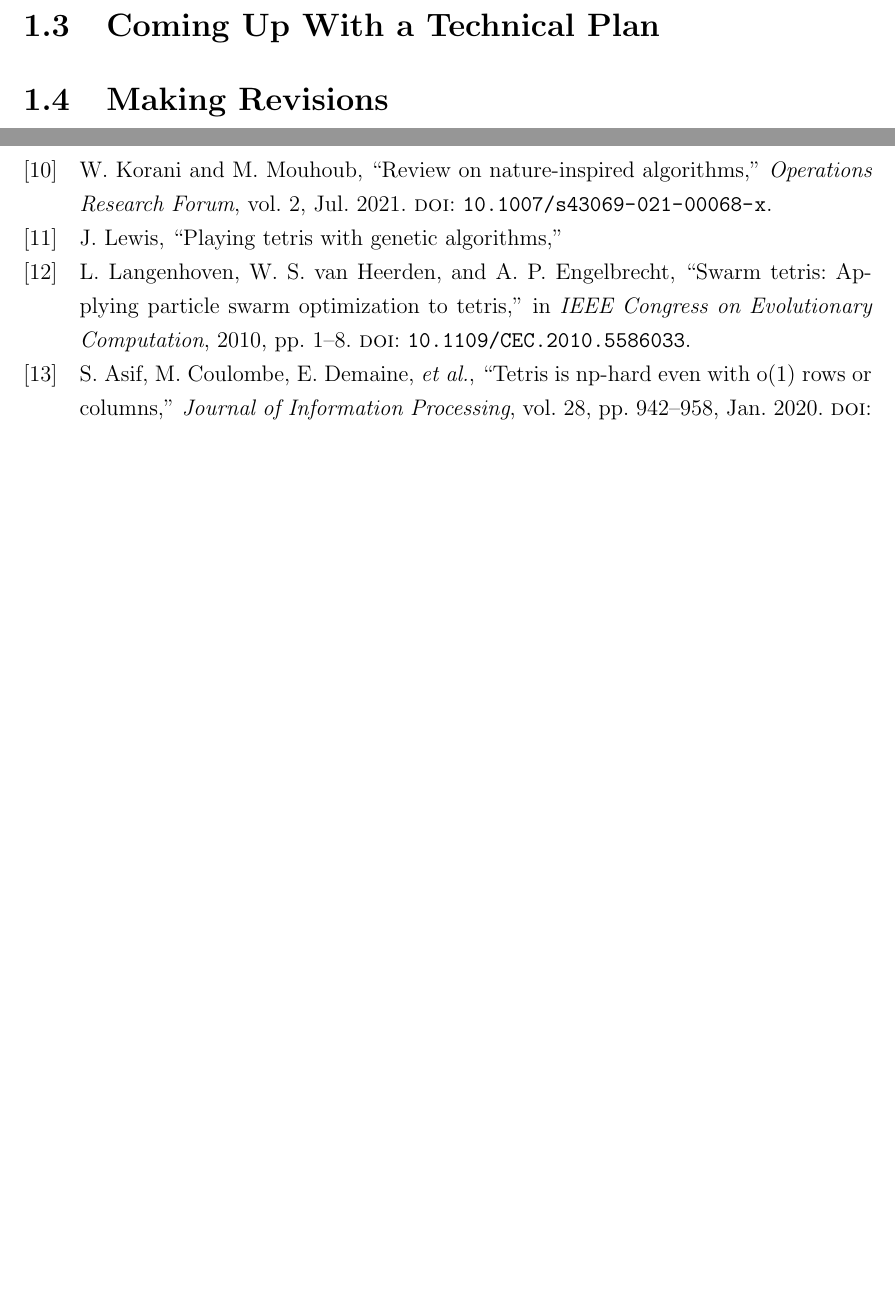
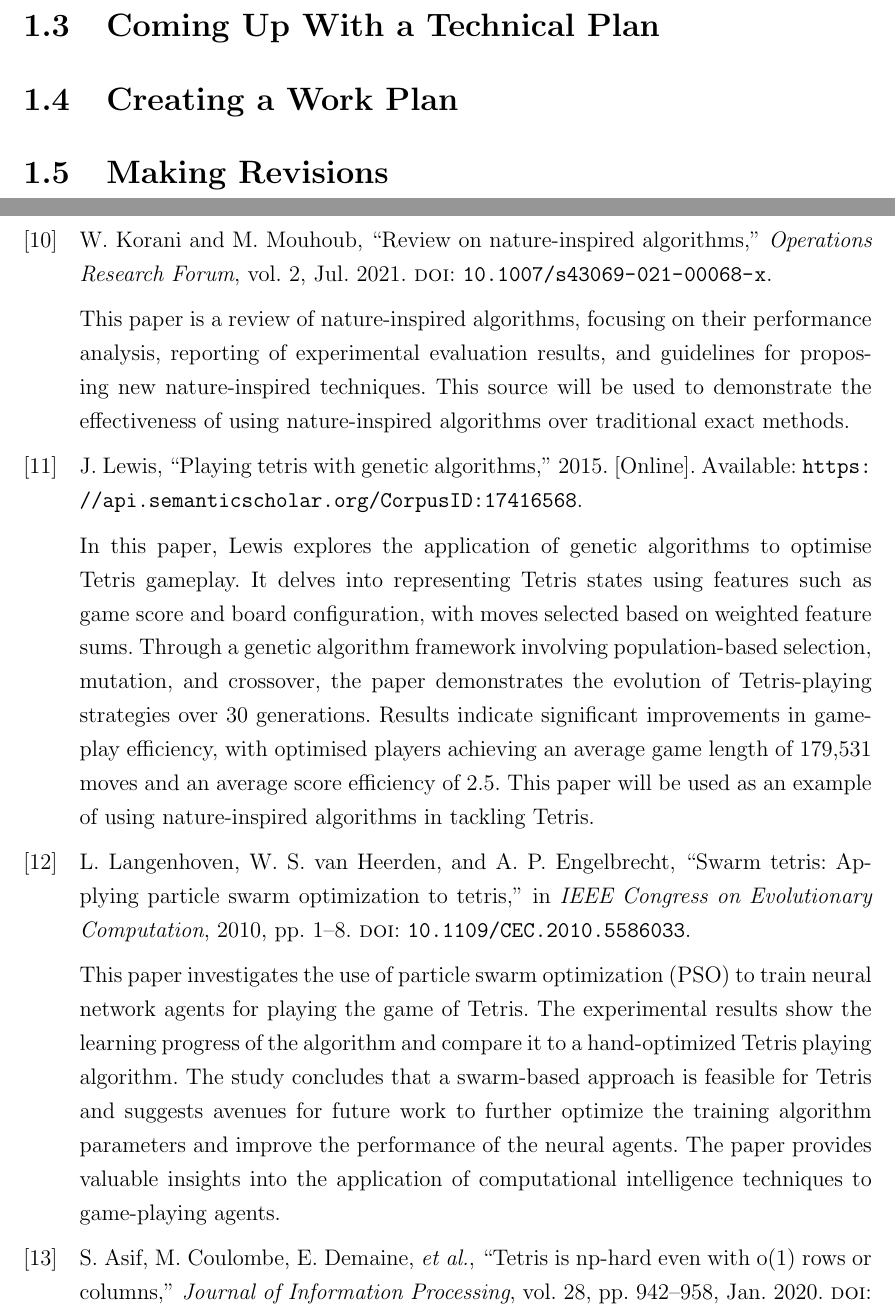
Before and after one commit to xiawi/tetris-capstone, a LaTeX thesis (capstone-1/activity-log/activity-log.tex, which reads resources/citation.bib): two parts of pages 5 and 8 of 10, joined at a grey line, cut so that both start at the same text, the shorter picture padded with empty space. The pictures show the PDF file capstone-1/activity-log/activity-log.pdf that the author committed with the source.

Commit message:
annotate bibliography

```diff
--- a/capstone-1/activity-log/activity-log.tex
+++ b/capstone-1/activity-log/activity-log.tex
@@ -127,6 +127,8 @@
 
 		\section{Coming Up With a Technical Plan}
 
+		\section{Creating a Work Plan}
+
 		\section{Making Revisions}
 
 	% Bibliography
--- a/resources/citation.bib
+++ b/resources/citation.bib
@@ -109,6 +109,7 @@
 	title = {Review on Nature-Inspired Algorithms},
 	volume = {2},
 	journal = {Operations Research Forum},
-	doi = {10.1007/s43069-021-00068-x}
+	doi = {10.1007/s43069-021-00068-x},
+	annotation="This paper is a review of nature-inspired algorithms, focusing on their performance analysis, reporting of experimental evaluation results, and guidelines for proposing new nature-inspired techniques. This source will be used to demonstrate the effectiveness of using nature-inspired algorithms over traditional exact methods."
 }
 
@@ -116,5 +117,8 @@
 	title={Playing Tetris with Genetic Algorithms},
-	author={Lewis, Jason}
+	author={Jason Lewis},
+	year={2015},
+	url={https://api.semanticscholar.org/CorpusID:17416568},
+	annotation="In this paper, Lewis explores the application of genetic algorithms to optimise Tetris gameplay. It delves into representing Tetris states using features such as game score and board configuration, with moves selected based on weighted feature sums. Through a genetic algorithm framework involving population-based selection, mutation, and crossover, the paper demonstrates the evolution of Tetris-playing strategies over 30 generations. Results indicate significant improvements in gameplay efficiency, with optimised players achieving an average game length of 179,531 moves and an average score efficiency of 2.5. This paper will be used as an example of using nature-inspired algorithms in tackling Tetris."
 }
 
 @INPROCEEDINGS{swarm-tetris,
@@ -125,8 +129,9 @@
 	volume={},
 	number={},
 	pages={1-8},
+	annotation="This paper investigates the use of particle swarm optimization (PSO) to train neural network agents for playing the game of Tetris. The experimental results show the learning progress of the algorithm and compare it to a hand-optimized Tetris playing algorithm. The study concludes that a swarm-based approach is feasible for Tetris and suggests avenues for future work to further optimize the training algorithm parameters and improve the performance of the neural agents. The paper provides valuable insights into the application of computational intelligence techniques to game-playing agents.",
 	keywords={Games;Shape;Neurons;Artificial neural networks;Training;Equations;Mathematical model},
-	doi={10.1109/CEC.2010.5586033}}
+	doi={10.1109/CEC.2010.5586033}},
 
 @article{tetris-o1-np-hard,
 	author = {Asif, Sualeh and Coulombe, Michael and Demaine, Erik and Demaine, Martin and Hesterberg, Adam and Lynch, Jayson and Singhal, Mihir},
```
Also changed, not shown: capstone-1/activity-log/activity-log.bbl, capstone-1/activity-log/activity-log.pdf, resources/citation.bib (2 more changed lines), 6 other files.
